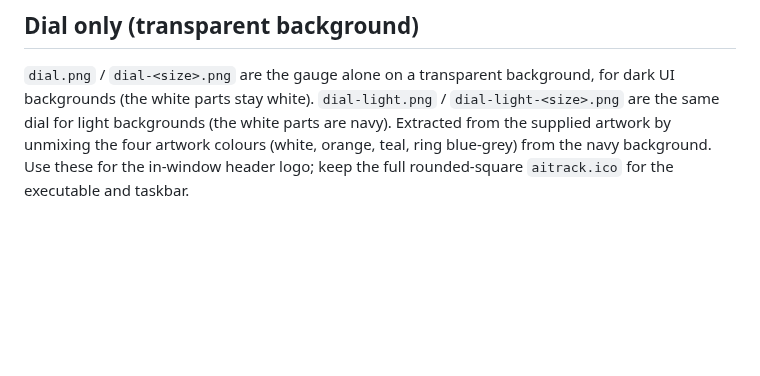
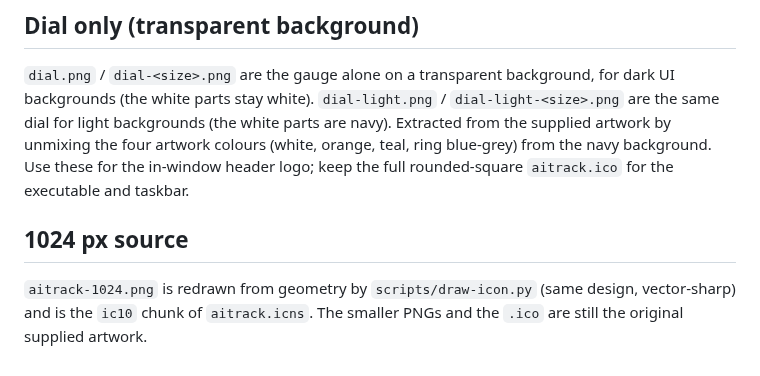
Before and after one commit to genen/aiTrack, a Markdown page: assets/icon/README.md, the part around the change. Rendered like a GitHub page; blank space fills up the shorter version.

Commit message:
Redraw the app icon at 1024 px for a sharper Dock icon (0.3.11-beta)
Co-Authored-By: Claude Sonnet 5.5 <noreply@anthropic.com>

```diff
--- a/assets/icon/README.md
+++ b/assets/icon/README.md
@@ -12,3 +12,8 @@ window icon, the header logo and notifications.
 backgrounds (the white parts are navy). Extracted from the supplied artwork by unmixing the four artwork
 colours (white, orange, teal, ring blue-grey) from the navy background. Use these for the in-window header logo;
 keep the full rounded-square `aitrack.ico` for the executable and taskbar.
+
+## 1024 px source
+
+`aitrack-1024.png` is redrawn from geometry by `scripts/draw-icon.py` (same design, vector-sharp) and is the
+`ic10` chunk of `aitrack.icns`. The smaller PNGs and the `.ico` are still the original supplied artwork.
```
Also changed, not shown: CHANGELOG.md (+6 -0 lines), assets/icon/aitrack-1024.png (added), 6 other files.
